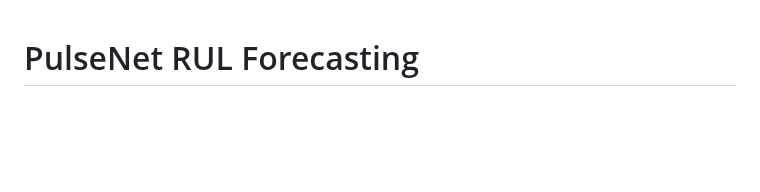
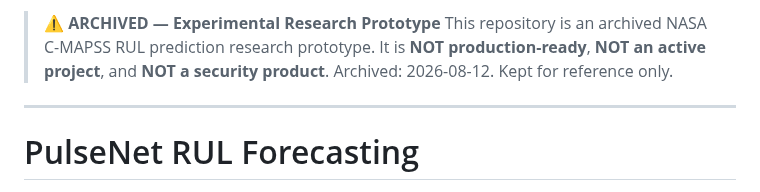
Before and after one commit to poojakira/PulseNet-RUL-Forecasting, a Markdown page: README.md, the part around the change. Rendered like a GitHub page; blank space fills up the shorter version.

Commit message:
archive: prepend ARCHIVED notice — experimental prototype, not production

```diff
--- a/README.md
+++ b/README.md
@@ -1,3 +1,10 @@
+> **⚠ ARCHIVED — Experimental Research Prototype**
+> This repository is an archived NASA C-MAPSS RUL prediction research prototype.
+> It is **NOT production-ready**, **NOT an active project**, and **NOT a security product**.
+> Archived: 2026-08-12. Kept for reference only.
+
+---
+
 # PulseNet RUL Forecasting
 
 [![CI](https://github.com/poojakira/PulseNet-RUL-Forecasting/actions/workflows/ci.yml/badge.svg)](https://github.com/poojakira/PulseNet-RUL-Forecasting/actions)
```
